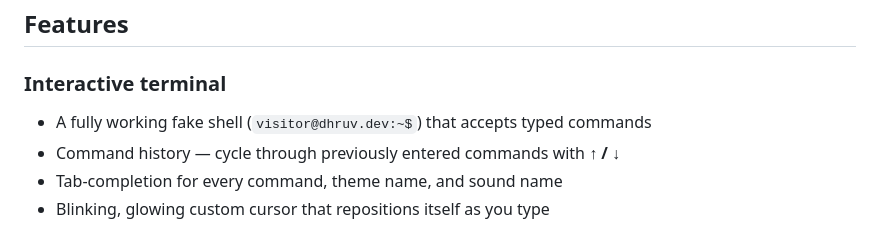
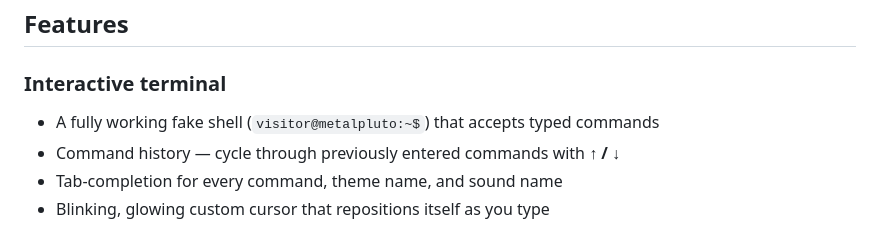
Before and after one commit to metalpluto/Porfolio, a Markdown page: README.md, the part around the change. Drawn GitHub-style.

Commit message:
edited the shell name

```diff
--- a/README.md
+++ b/README.md
@@ -7,7 +7,7 @@ The whole site is themed as an interactive terminal: visitors type commands to e
 ## Features
 
 ### Interactive terminal
-- A fully working fake shell (`visitor@dhruv.dev:~$`) that accepts typed commands
+- A fully working fake shell (`visitor@metalpluto:~$`) that accepts typed commands
 - Command history — cycle through previously entered commands with **↑ / ↓**
 - Tab-completion for every command, theme name, and sound name
 - Blinking, glowing custom cursor that repositions itself as you type
```
